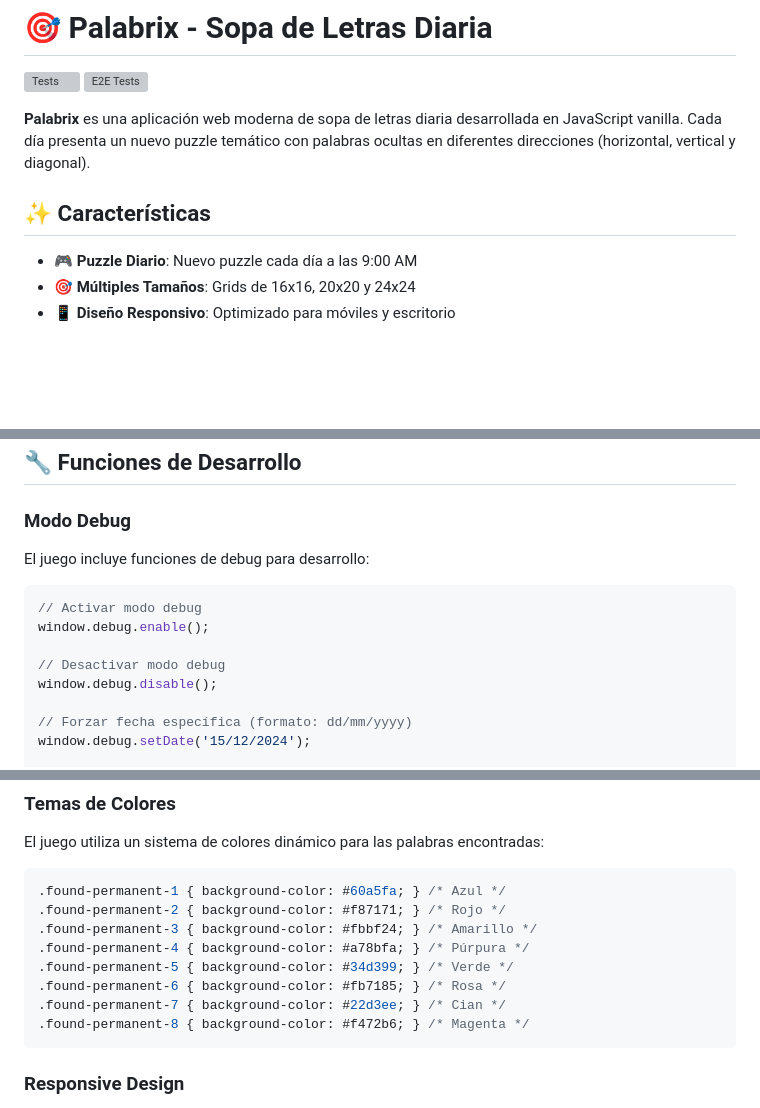
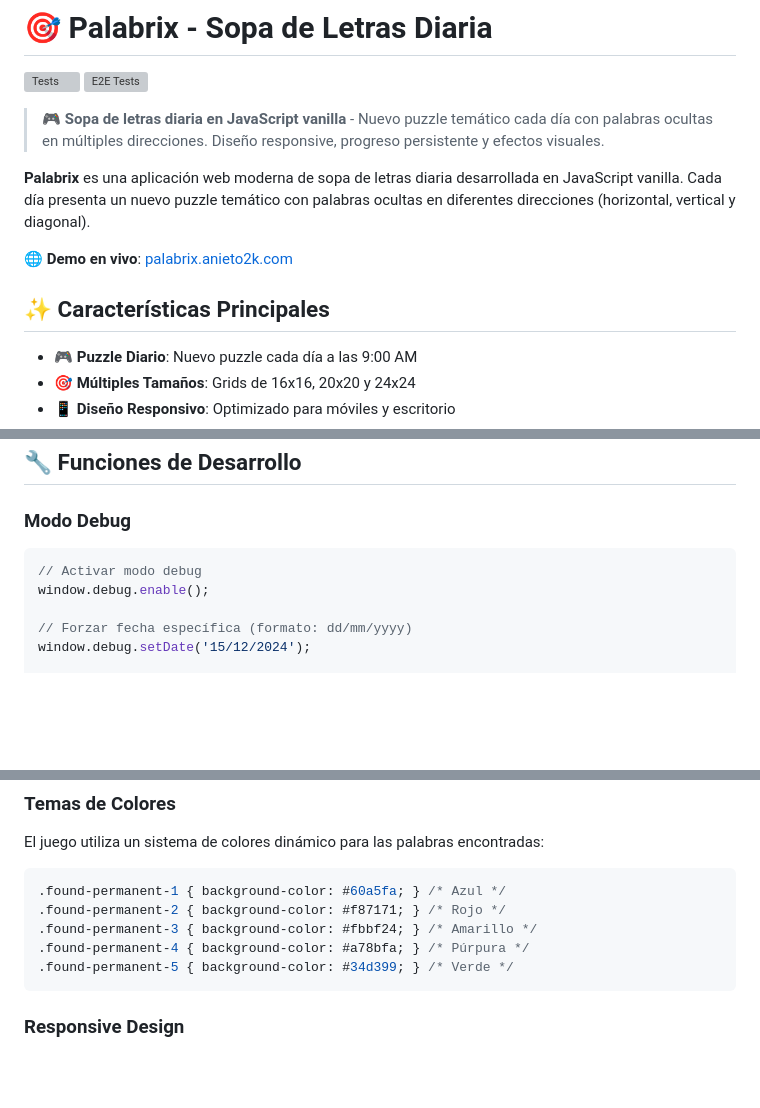
Before and after one commit to aNieto2k/Palabrix, a Markdown page: README.md, 3 parts joined by grey strips. GitHub-like rendering; blank space fills up the shorter version; grey boxes are pictures that could not be loaded.

````diff
--- a/README.md
+++ b/README.md
@@ -3,9 +3,13 @@
 [![Tests](https://github.com/anieto2k/palabrix/actions/workflows/test.yml/badge.svg)](https://github.com/anieto2k/palabrix/actions/workflows/test.yml)
 [![E2E Tests](https://github.com/anieto2k/palabrix/actions/workflows/e2e.yml/badge.svg)](https://github.com/anieto2k/palabrix/actions/workflows/e2e.yml)
 
+> 🎮 **Sopa de letras diaria en JavaScript vanilla** - Nuevo puzzle temático cada día con palabras ocultas en múltiples direcciones. Diseño responsive, progreso persistente y efectos visuales.
+
 **Palabrix** es una aplicación web moderna de sopa de letras diaria desarrollada en JavaScript vanilla. Cada día presenta un nuevo puzzle temático con palabras ocultas en diferentes direcciones (horizontal, vertical y diagonal).
 
-## ✨ Características
+🌐 **Demo en vivo**: [palabrix.anieto2k.com](https://palabrix.anieto2k.com)
+
+## ✨ Características Principales
 
 - 🎮 **Puzzle Diario**: Nuevo puzzle cada día a las 9:00 AM
 - 🎯 **Múltiples Tamaños**: Grids de 16x16, 20x20 y 24x24
@@ -127,14 +119,9 @@ Cada puzzle incluye un **mensaje secreto** que se revela al completar todas las
 
 ### Modo Debug
 
-El juego incluye funciones de debug para desarrollo:
-
 ```javascript
 // Activar modo debug
 window.debug.enable();
-
-// Desactivar modo debug
-window.debug.disable();
 
 // Forzar fecha específica (formato: dd/mm/yyyy)
 window.debug.setDate('15/12/2024');
@@ -177,9 +164,6 @@ El juego utiliza un sistema de colores dinámico para las palabras encontradas:
 .found-permanent-3 { background-color: #fbbf24; } /* Amarillo */
 .found-permanent-4 { background-color: #a78bfa; } /* Púrpura */
 .found-permanent-5 { background-color: #34d399; } /* Verde */
-.found-permanent-6 { background-color: #fb7185; } /* Rosa */
-.found-permanent-7 { background-color: #22d3ee; } /* Cian */
-.found-permanent-8 { background-color: #f472b6; } /* Magenta */
 ```
 
 ### Responsive Design
````
Also changed, not shown: other parts of README.md (+14 -45 lines), GITHUB_DESCRIPTION.md (added, +55 -0 lines).
